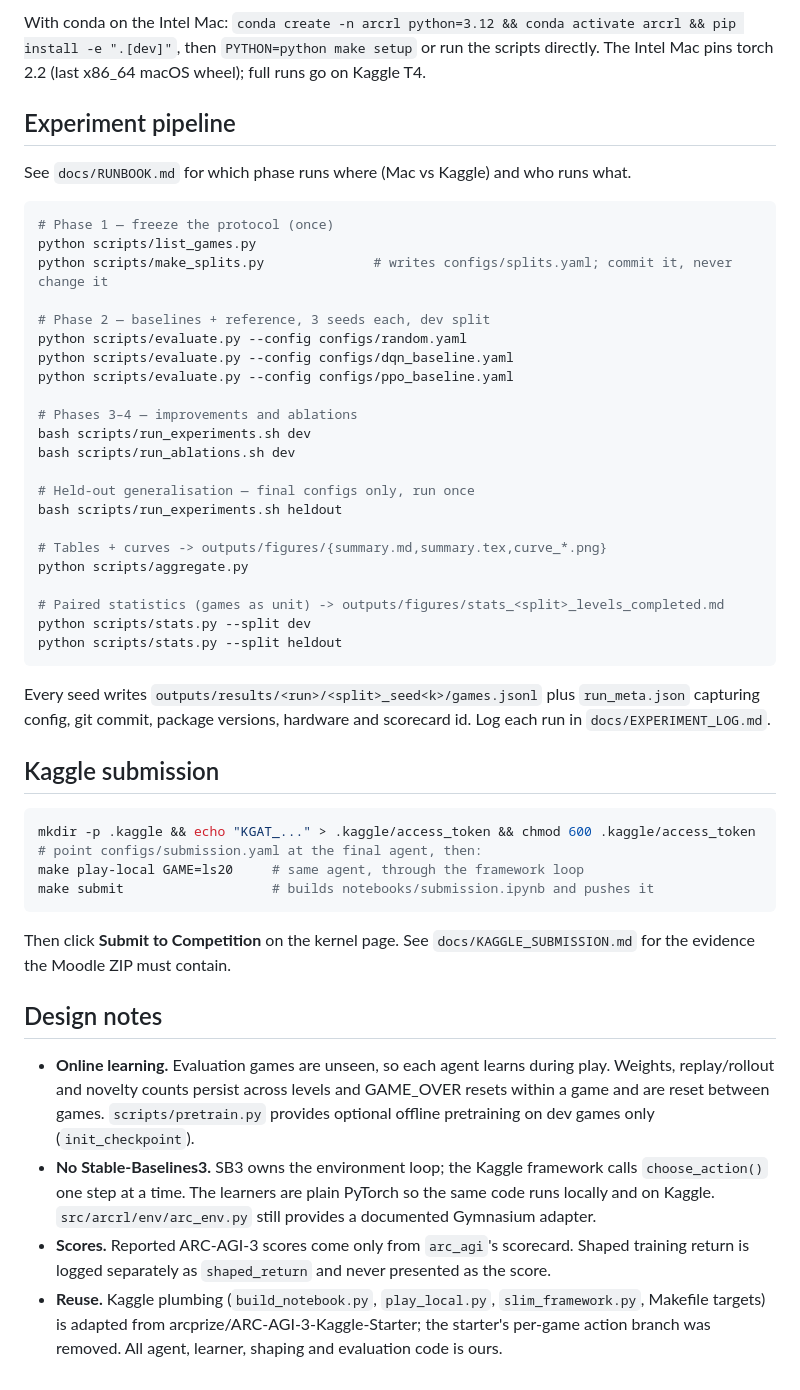
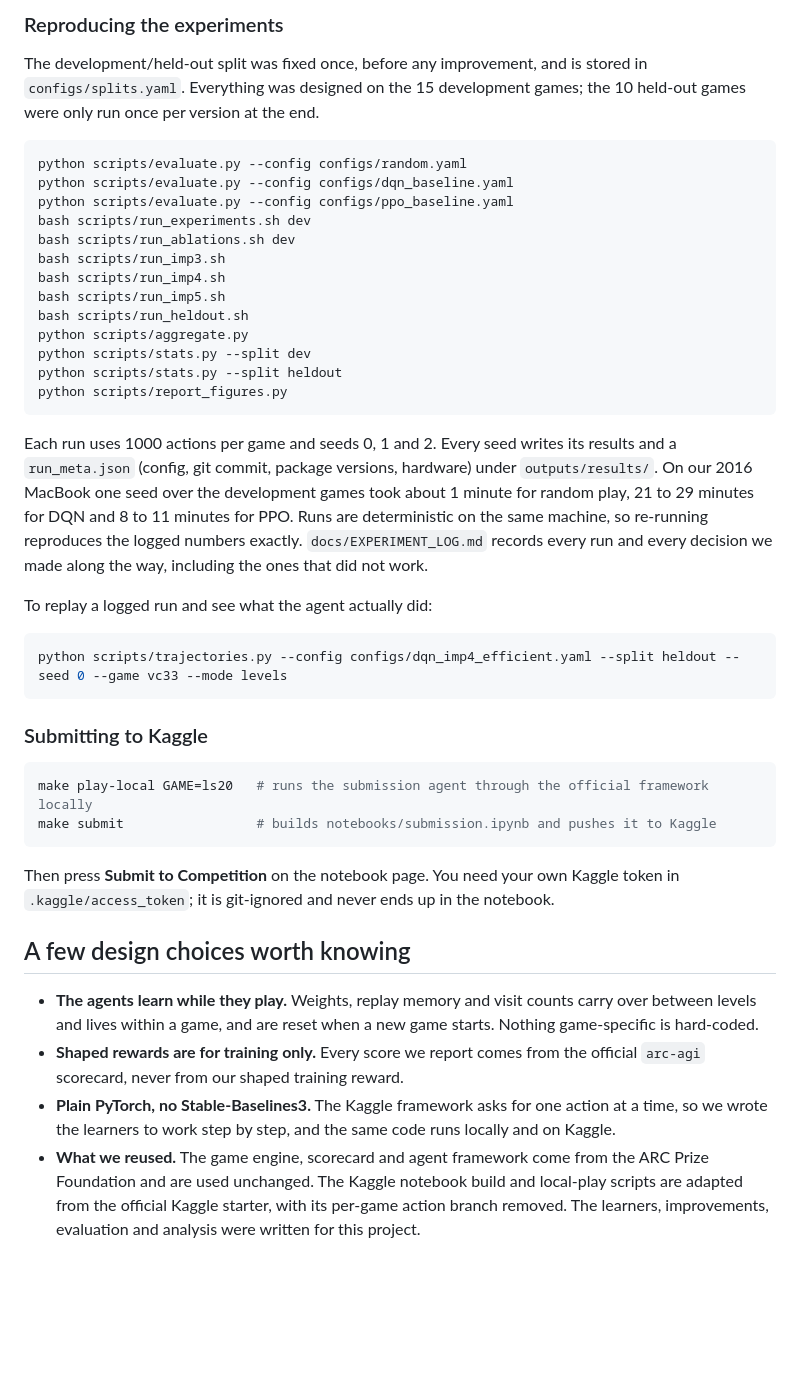
Before and after one commit to TebogoSeopa20/ARC-AGI3-REINFORCEMENT-LEARNING, a Markdown page: README.md, the part around one of its changes. Rendered like a GitHub page; blank space fills up the shorter version.

````diff
--- a/README.md
+++ b/README.md
@@ -53,63 +62,57 @@ make smoke          # same on a real game (downloads it once into environment_fi
 ```
 
-With conda on the Intel Mac: `conda create -n arcrl python=3.12 && conda activate arcrl && pip install -e ".[dev]"`,
-then `PYTHON=python make setup` or run the scripts directly. The Intel Mac pins torch 2.2 (last x86_64 macOS wheel);
-full runs go on Kaggle T4.
+### Reproducing the experiments
 
-## Experiment pipeline
-
-See `docs/RUNBOOK.md` for which phase runs where (Mac vs Kaggle) and who runs what.
+The development/held-out split was fixed once, before any improvement, and is stored in `configs/splits.yaml`.
+Everything was designed on the 15 development games; the 10 held-out games were only run once per version at the end.
 
 ```bash
-# Phase 1 — freeze the protocol (once)
-python scripts/list_games.py
-python scripts/make_splits.py              # writes configs/splits.yaml; commit it, never change it
-
-# Phase 2 — baselines + reference, 3 seeds each, dev split
 python scripts/evaluate.py --config configs/random.yaml
 python scripts/evaluate.py --config configs/dqn_baseline.yaml
 python scripts/evaluate.py --config configs/ppo_baseline.yaml
-
-# Phases 3–4 — improvements and ablations
 bash scripts/run_experiments.sh dev
 bash scripts/run_ablations.sh dev
-
-# Held-out generalisation — final configs only, run once
-bash scripts/run_experiments.sh heldout
-
-# Tables + curves -> outputs/figures/{summary.md,summary.tex,curve_*.png}
+bash scripts/run_imp3.sh
+bash scripts/run_imp4.sh
+bash scripts/run_imp5.sh
+bash scripts/run_heldout.sh
 python scripts/aggregate.py
-
-# Paired statistics (games as unit) -> outputs/figures/stats_<split>_levels_completed.md
 python scripts/stats.py --split dev
 python scripts/stats.py --split heldout
+python scripts/report_figures.py
 ```
 
-Every seed writes `outputs/results/<run>/<split>_seed<k>/games.jsonl` plus `run_meta.json` capturing
-config, git commit, package versions, hardware and scorecard id. Log each run in `docs/EXPERIMENT_LOG.md`.
+Each run uses 1000 actions per game and seeds 0, 1 and 2. Every seed writes its results and a `run_meta.json`
+(config, git commit, package versions, hardware) under `outputs/results/`. On our 2016 MacBook one seed over the
+development games took about 1 minute for random play, 21 to 29 minutes for DQN and 8 to 11 minutes for PPO.
+Runs are deterministic on the same machine, so re-running reproduces the logged numbers exactly.
+`docs/EXPERIMENT_LOG.md` records every run and every decision we made along the way, including the ones that
+did not work.
 
-## Kaggle submission
+To replay a logged run and see what the agent actually did:
 
 ```bash
-mkdir -p .kaggle && echo "KGAT_..." > .kaggle/access_token && chmod 600 .kaggle/access_token
-# point configs/submission.yaml at the final agent, then:
-make play-local GAME=ls20     # same agent, through the framework loop
-make submit                   # builds notebooks/submission.ipynb and pushes it
+python scripts/trajectories.py --config configs/dqn_imp4_efficient.yaml --split heldout --seed 0 --game vc33 --mode levels
 ```
 
-Then click **Submit to Competition** on the kernel page. See `docs/KAGGLE_SUBMISSION.md` for the
-evidence the Moodle ZIP must contain.
+### Submitting to Kaggle
 
-## Design notes
+```bash
+make play-local GAME=ls20   # runs the submission agent through the official framework locally
+make submit                 # builds notebooks/submission.ipynb and pushes it to Kaggle
+```
 
-- **Online learning.** Evaluation games are unseen, so each agent learns during play. Weights, replay/rollout
-  and novelty counts persist across levels and GAME_OVER resets within a game and are reset between games.
-  `scripts/pretrain.py` provides optional offline pretraining on dev games only (`init_checkpoint`).
-- **No Stable-Baselines3.** SB3 owns the environment loop; the Kaggle framework calls `choose_action()` one
-  step at a time. The learners are plain PyTorch so the same code runs locally and on Kaggle.
-  `src/arcrl/env/arc_env.py` still provides a documented Gymnasium adapter.
-- **Scores.** Reported ARC-AGI-3 scores come only from `arc_agi`'s scorecard. Shaped training return is
-  logged separately as `shaped_return` and never presented as the score.
-- **Reuse.** Kaggle plumbing (`build_notebook.py`, `play_local.py`, `slim_framework.py`, Makefile targets)
-  is adapted from arcprize/ARC-AGI-3-Kaggle-Starter; the starter's per-game action branch was removed.
-  All agent, learner, shaping and evaluation code is ours.
+Then press **Submit to Competition** on the notebook page. You need your own Kaggle token in
+`.kaggle/access_token`; it is git-ignored and never ends up in the notebook.
+
+## A few design choices worth knowing
+
+- **The agents learn while they play.** Weights, replay memory and visit counts carry over between levels and lives
+  within a game, and are reset when a new game starts. Nothing game-specific is hard-coded.
+- **Shaped rewards are for training only.** Every score we report comes from the official `arc-agi` scorecard,
+  never from our shaped training reward.
+- **Plain PyTorch, no Stable-Baselines3.** The Kaggle framework asks for one action at a time, so we wrote the
+  learners to work step by step, and the same code runs locally and on Kaggle.
+- **What we reused.** The game engine, scorecard and agent framework come from the ARC Prize Foundation and are used
+  unchanged. The Kaggle notebook build and local-play scripts are adapted from the official Kaggle starter, with its
+  per-game action branch removed. The learners, improvements, evaluation and analysis were written for this project.
````
Also changed, not shown: other parts of README.md (+48 -39 lines).
